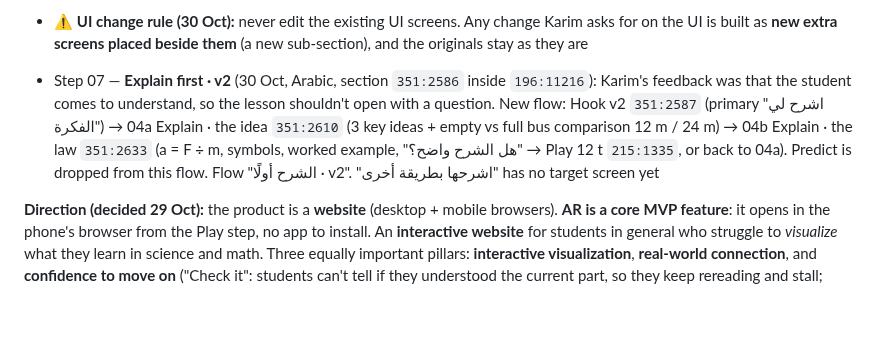
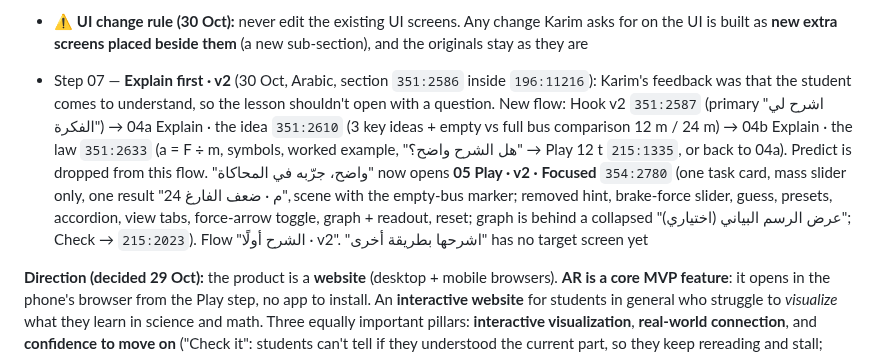
Before and after one commit to KarimMedhat/Claude_Home, a Markdown page: CLAUDE.md, the part around the change. GitHub-like rendering; blank space fills up the shorter version.

Commit message:
Praxis: add focused Play v2 screen
Co-Authored-By: Claude Opus 5.5 <noreply@anthropic.com>
Claude-Session: https://claude.ai/code/session_01VM2EdKrcA4QyABTspi8JvX

```diff
--- a/CLAUDE.md
+++ b/CLAUDE.md
@@ -59,7 +59,7 @@ This file is read automatically by Claude Code on every session. It contains ful
 - Step 07 — Hand AR with the laptop webcam (no phone; hand tracking in the browser: open palm = hold the bus, pinch & drag = change mass, fist = brake). "View in AR" on the Play screens now opens H1 (chooser: laptop camera vs phone → A1). English section `241:2082`: H1 chooser overlay `241:2083`, H2 camera permission `242:2028`, H3 show your hand / calibrate `245:2087` (auto → H4 after 2 s), H4 bus on your palm `245:2209` (click camera → H5), H5 fist = brake + compare `245:2369`, H6 can't see your hand `245:2506`. Arabic section `248:2298`: H1 `248:2299`, H2 `248:2362`, H3 `248:2503`, H4 `248:2632`, H5 `248:2810`, H6 `248:2944` (camera picture not mirrored; panel, labels and buttons RTL). Flows "Hand AR · laptop camera" / "الواقع المعزز بيدك · كاميرا اللابتوب". Section layout (both `English` `196:11215` and `Arabic` `196:11216`, stacked top to bottom): 00 Parts · 01 Lesson flow (Home → Complete) · 02 Play states & AR entry (05a, 05c, 06 AR desktop) · 03 AR flow · Phone · 04 Hand AR flow · Laptop camera. New icons: camera `241:2011`, camera-off `241:2020`, hand `241:2031`, hand-grab `241:2042`, move-vertical `241:2054`, sun `241:2064`. Webcam photos are Figma AI images
 
 - ⚠️ **UI change rule (30 Oct):** never edit the existing UI screens. Any change Karim asks for on the UI is built as **new extra screens placed beside them** (a new sub-section), and the originals stay as they are
-- Step 07 — **Explain first · v2** (30 Oct, Arabic, section `351:2586` inside `196:11216`): Karim's feedback was that the student comes to understand, so the lesson shouldn't open with a question. New flow: Hook v2 `351:2587` (primary "اشرح لي الفكرة") → 04a Explain · the idea `351:2610` (3 key ideas + empty vs full bus comparison 12 m / 24 m) → 04b Explain · the law `351:2633` (a = F ÷ m, symbols, worked example, "هل الشرح واضح؟" → Play 12 t `215:1335`, or back to 04a). Predict is dropped from this flow. Flow "الشرح أولًا · v2". "اشرحها بطريقة أخرى" has no target screen yet
+- Step 07 — **Explain first · v2** (30 Oct, Arabic, section `351:2586` inside `196:11216`): Karim's feedback was that the student comes to understand, so the lesson shouldn't open with a question. New flow: Hook v2 `351:2587` (primary "اشرح لي الفكرة") → 04a Explain · the idea `351:2610` (3 key ideas + empty vs full bus comparison 12 m / 24 m) → 04b Explain · the law `351:2633` (a = F ÷ m, symbols, worked example, "هل الشرح واضح؟" → Play 12 t `215:1335`, or back to 04a). Predict is dropped from this flow. "واضح، جرّبه في المحاكاة" now opens **05 Play · v2 · Focused** `354:2780` (one task card, mass slider only, one result "24 م · ضعف الفارغ", scene with the empty-bus marker; removed hint, brake-force slider, guess, presets, accordion, view tabs, force-arrow toggle, graph + readout, reset; graph is behind a collapsed "عرض الرسم البياني (اختياري)"; Check → `215:2023`). Flow "الشرح أولًا · v2". "اشرحها بطريقة أخرى" has no target screen yet
 
 **Direction (decided 29 Oct):** the product is a **website** (desktop + mobile browsers). **AR is a core MVP feature**: it opens in the phone's browser from the Play step, no app to install. An **interactive website** for students in general who struggle to *visualize* what they learn in science and math. Three equally important pillars: **interactive visualization**, **real-world connection**, and **confidence to move on** ("Check it": students can't tell if they understood the current part, so they keep rereading and stall; small steps with a quick check + instant feedback). Ignore the "Praxis PoC Brief (Ahmed)" (AI tutor, Thanaweya STEM/IG niche, teacher mode). Jira is no longer used: work in Figma only.
 
```
